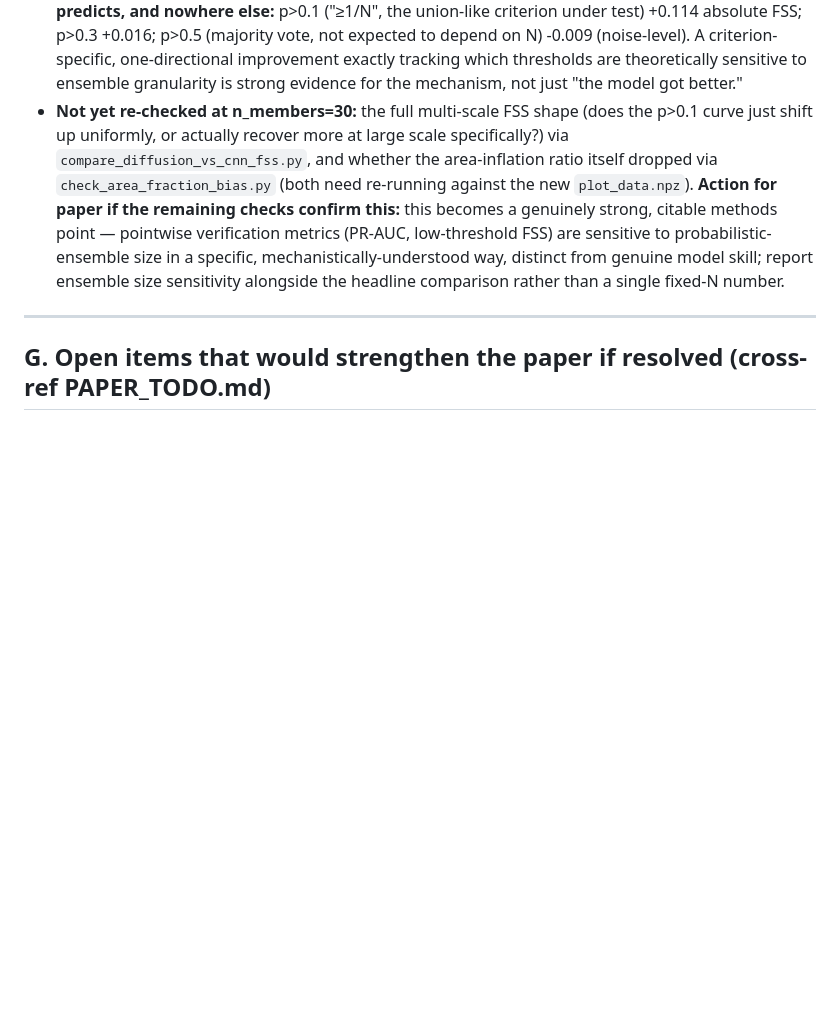
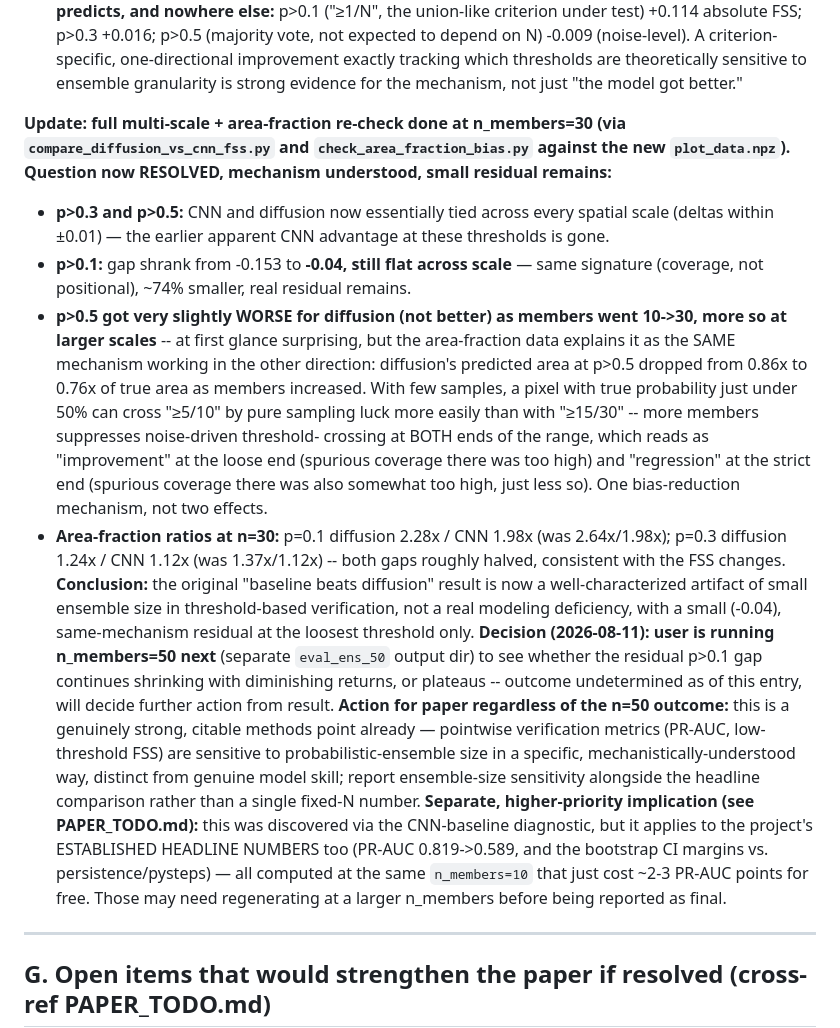
Before and after one commit to vladlanda/DDIM-LI, a Markdown page: FINDINGS.md, the part around the change. Drawn GitHub-style; blank space fills up the shorter version.

Commit message:
F4: log n_members=30 full resolution + flag n_members as a headline-numbers issue, not just CNN-baseline
Full multi-scale FSS + area-fraction re-check at n_members=30 (via
compare_diffusion_vs_cnn_fss.py and check_area_fraction_bias.py against
the new plot_data.npz) resolves the original question:

- p>0.3 and p>0.5: CNN and diffusion now essentially tied across every
  spatial scale (deltas within +/-0.01) -- the earlier apparent CNN
  advantage there is gone.
- p>0.1: gap shrank from -0.153 to -0.04, still flat across scale --
  same coverage-type signature, ~74% smaller, real residual remains.
- p>0.5 got slightly worse for diffusion (not better) as members went
  10->30, more so at larger scales. Explained by the SAME mechanism
  working in the other direction: diffusion's predicted area at p>0.5
  dropped from 0.86x to 0.76x of true area as members increased --
  more members suppresses sampling-noise-driven threshold crossing at
  BOTH ends of the range (loose AND strict), not just the loose end.

Logged the user's decision to run n_members=50 next before finalizing
any action, outcome undetermined as of this entry.

Also flags a separate, higher-priority implication in PAPER_TODO.md
Phase 2: this was discovered via the CNN-baseline diagnostic, but
n_members=10 was ALSO used for the project's established headline
numbers (PR-AUC 0.819->0.589) and the bootstrap CI margins vs.
persistence/pysteps -- all of which likely understate the model's real
performance for the same reason, and may need regenerating at a larger
n_members before being reported as final.

```diff
--- a/FINDINGS.md
+++ b/FINDINGS.md
@@ -487,18 +487,56 @@ clean confirmation of hypothesis #3:**
     exactly tracking which thresholds are theoretically sensitive to
     ensemble granularity is strong evidence for the mechanism, not
     just "the model got better."
-  - **Not yet re-checked at n_members=30:** the full multi-scale FSS
-    shape (does the p>0.1 curve just shift up uniformly, or actually
-    recover more at large scale specifically?) via
-    `compare_diffusion_vs_cnn_fss.py`, and whether the area-inflation
-    ratio itself dropped via `check_area_fraction_bias.py` (both need
-    re-running against the new `plot_data.npz`).
-**Action for paper if the remaining checks confirm this:** this
-becomes a genuinely strong, citable methods point — pointwise
+
+**Update: full multi-scale + area-fraction re-check done at n_members=30
+(via `compare_diffusion_vs_cnn_fss.py` and `check_area_fraction_bias.py`
+against the new `plot_data.npz`). Question now RESOLVED, mechanism
+understood, small residual remains:**
+  - **p>0.3 and p>0.5:** CNN and diffusion now essentially tied across
+    every spatial scale (deltas within ±0.01) — the earlier apparent
+    CNN advantage at these thresholds is gone.
+  - **p>0.1:** gap shrank from -0.153 to **-0.04, still flat across
+    scale** — same signature (coverage, not positional), ~74% smaller,
+    real residual remains.
+  - **p>0.5 got very slightly WORSE for diffusion (not better) as
+    members went 10->30, more so at larger scales** -- at first glance
+    surprising, but the area-fraction data explains it as the SAME
+    mechanism working in the other direction: diffusion's predicted
+    area at p>0.5 dropped from 0.86x to 0.76x of true area as members
+    increased. With few samples, a pixel with true probability just
+    under 50% can cross "≥5/10" by pure sampling luck more easily than
+    with "≥15/30" -- more members suppresses noise-driven threshold-
+    crossing at BOTH ends of the range, which reads as "improvement"
+    at the loose end (spurious coverage there was too high) and
+    "regression" at the strict end (spurious coverage there was also
+    somewhat too high, just less so). One bias-reduction mechanism,
+    not two effects.
+  - **Area-fraction ratios at n=30:** p=0.1 diffusion 2.28x / CNN 1.98x
+    (was 2.64x/1.98x); p=0.3 diffusion 1.24x / CNN 1.12x (was
+    1.37x/1.12x) -- both gaps roughly halved, consistent with the FSS
+    changes.
+**Conclusion:** the original "baseline beats diffusion" result is now
+a well-characterized artifact of small ensemble size in threshold-based
+verification, not a real modeling deficiency, with a small (-0.04),
+same-mechanism residual at the loosest threshold only.
+**Decision (2026-08-11): user is running n_members=50 next** (separate
+`eval_ens_50` output dir) to see whether the residual p>0.1 gap
+continues shrinking with diminishing returns, or plateaus -- outcome
+undetermined as of this entry, will decide further action from result.
+**Action for paper regardless of the n=50 outcome:** this is a
+genuinely strong, citable methods point already — pointwise
 verification metrics (PR-AUC, low-threshold FSS) are sensitive to
 probabilistic-ensemble size in a specific, mechanistically-understood
-way, distinct from genuine model skill; report ensemble size sensitivity
-alongside the headline comparison rather than a single fixed-N number.
+way, distinct from genuine model skill; report ensemble-size
+sensitivity alongside the headline comparison rather than a single
+fixed-N number.
+**Separate, higher-priority implication (see PAPER_TODO.md):** this
+was discovered via the CNN-baseline diagnostic, but it applies to the
+project's ESTABLISHED HEADLINE NUMBERS too (PR-AUC 0.819->0.589, and
+the bootstrap CI margins vs. persistence/pysteps) — all computed at
+the same `n_members=10` that just cost ~2-3 PR-AUC points for free.
+Those may need regenerating at a larger n_members before being
+reported as final.
 
 ---
 
```
Also changed, not shown: PAPER_TODO.md (+16 -0 lines).
